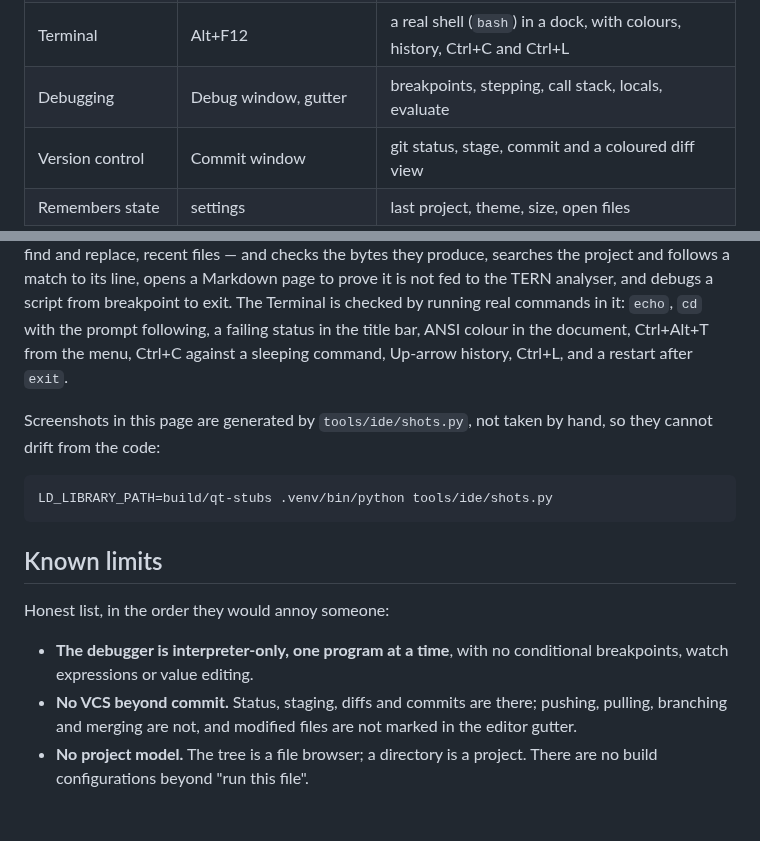
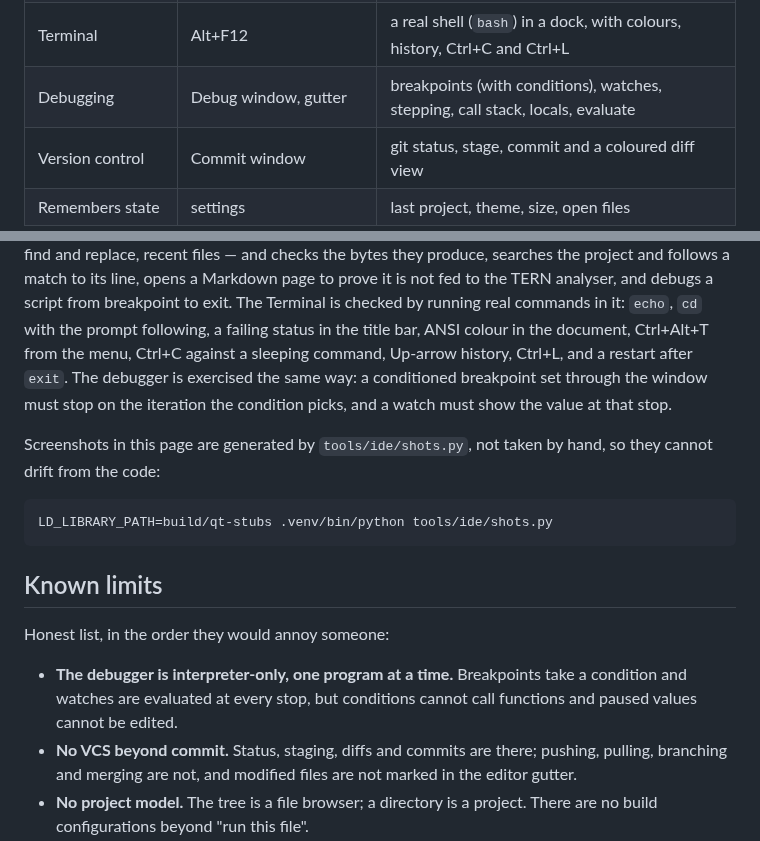
Before and after one commit to ImbalancedGame/TERNLang, a Markdown page: docs/ide.md, 2 parts joined by grey strips. Drawn GitHub-style; blank space fills up the shorter version.

```diff
--- a/docs/ide.md
+++ b/docs/ide.md
@@ -92,7 +92,7 @@ it.
 | Themes | View → Theme | Darcula and light, applied to editor *and* tool windows |
 | Tool windows | View | Project, Structure, Run, Problems, Terminal, Debug, Commit, Find |
 | Terminal | Alt+F12 | a real shell (`bash`) in a dock, with colours, history, Ctrl+C and Ctrl+L |
-| Debugging | Debug window, gutter | breakpoints, stepping, call stack, locals, evaluate |
+| Debugging | Debug window, gutter | breakpoints (with conditions), watches, stepping, call stack, locals, evaluate |
 | Version control | Commit window | git status, stage, commit and a coloured diff view |
 | Remembers state | settings | last project, theme, size, open files |
 
@@ -293,7 +319,9 @@ the TERN analyser, and debugs a script from breakpoint to exit. The Terminal
 is checked by running real commands in it: `echo`, `cd` with the prompt
 following, a failing status in the title bar, ANSI colour in the document,
 Ctrl+Alt+T from the menu, Ctrl+C against a sleeping command, Up-arrow
-history, Ctrl+L, and a restart after `exit`.
+history, Ctrl+L, and a restart after `exit`. The debugger is exercised the same way:
+a conditioned breakpoint set through the window must stop on the iteration the
+condition picks, and a watch must show the value at that stop.
 
 Screenshots in this page are generated by `tools/ide/shots.py`, not taken by
 hand, so they cannot drift from the code:
@@ -306,8 +334,9 @@ LD_LIBRARY_PATH=build/qt-stubs .venv/bin/python tools/ide/shots.py
 
 Honest list, in the order they would annoy someone:
 
-* **The debugger is interpreter-only, one program at a time**, with no
-  conditional breakpoints, watch expressions or value editing.
+* **The debugger is interpreter-only, one program at a time.** Breakpoints
+  take a condition and watches are evaluated at every stop, but conditions
+  cannot call functions and paused values cannot be edited.
 * **No VCS beyond commit.** Status, staging, diffs and commits are there;
   pushing, pulling, branching and merging are not, and modified files are not
   marked in the editor gutter.
```
Also changed, not shown: other parts of docs/ide.md (+31 -5 lines), docs/status.md (+8 -7 lines), docs/ide/img/debug.png, 5 other files.
